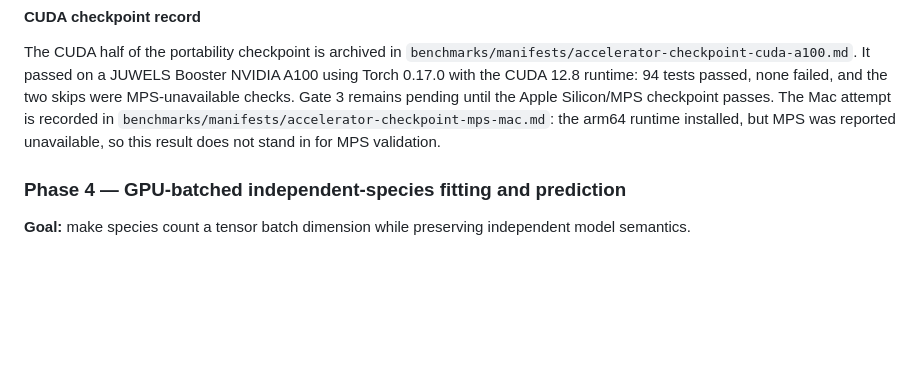
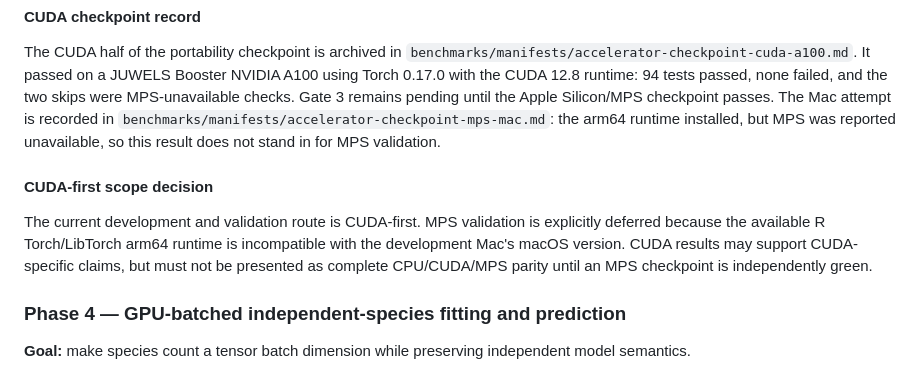
Before and after one commit to thisistaimur/maxentgpu, a Markdown page: PLAN.md, the part around the change. Rendered like a GitHub page; blank space fills up the shorter version.

Commit message:
docs: defer MPS and prioritize CUDA

```diff
--- a/PLAN.md
+++ b/PLAN.md
@@ -591,6 +591,14 @@ until the Apple Silicon/MPS checkpoint passes. The Mac attempt is recorded in
 `benchmarks/manifests/accelerator-checkpoint-mps-mac.md`: the arm64 runtime installed,
 but MPS was reported unavailable, so this result does not stand in for MPS validation.
 
+#### CUDA-first scope decision
+
+The current development and validation route is CUDA-first. MPS validation is
+explicitly deferred because the available R Torch/LibTorch arm64 runtime is
+incompatible with the development Mac's macOS version. CUDA results may support
+CUDA-specific claims, but must not be presented as complete CPU/CUDA/MPS parity until
+an MPS checkpoint is independently green.
+
 ### Phase 4 — GPU-batched independent-species fitting and prediction
 
 **Goal:** make species count a tensor batch dimension while preserving independent
```
